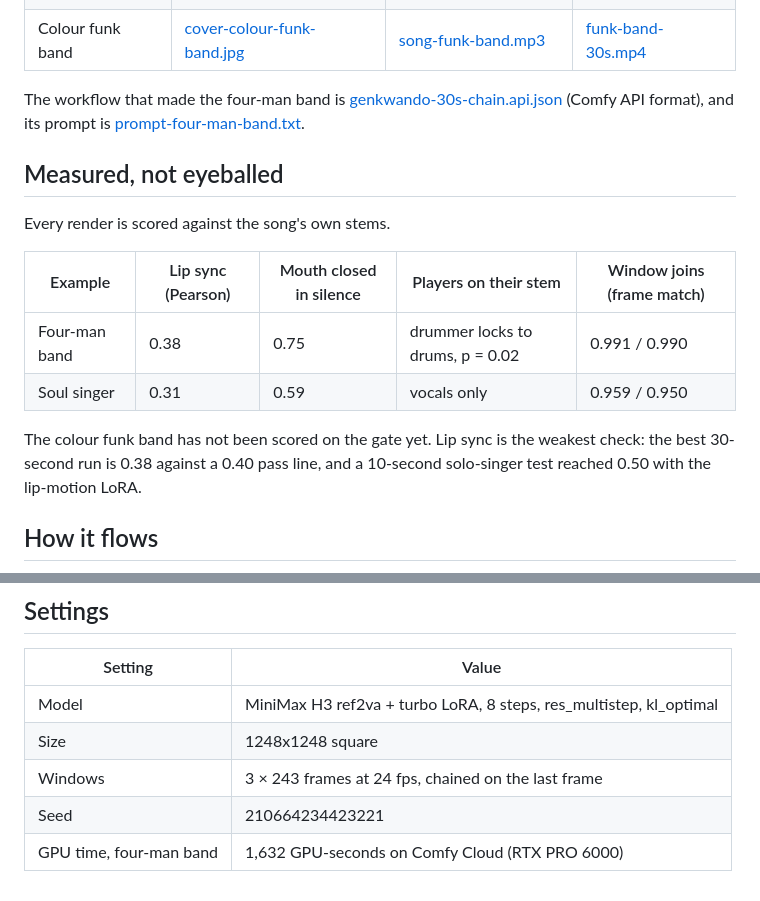
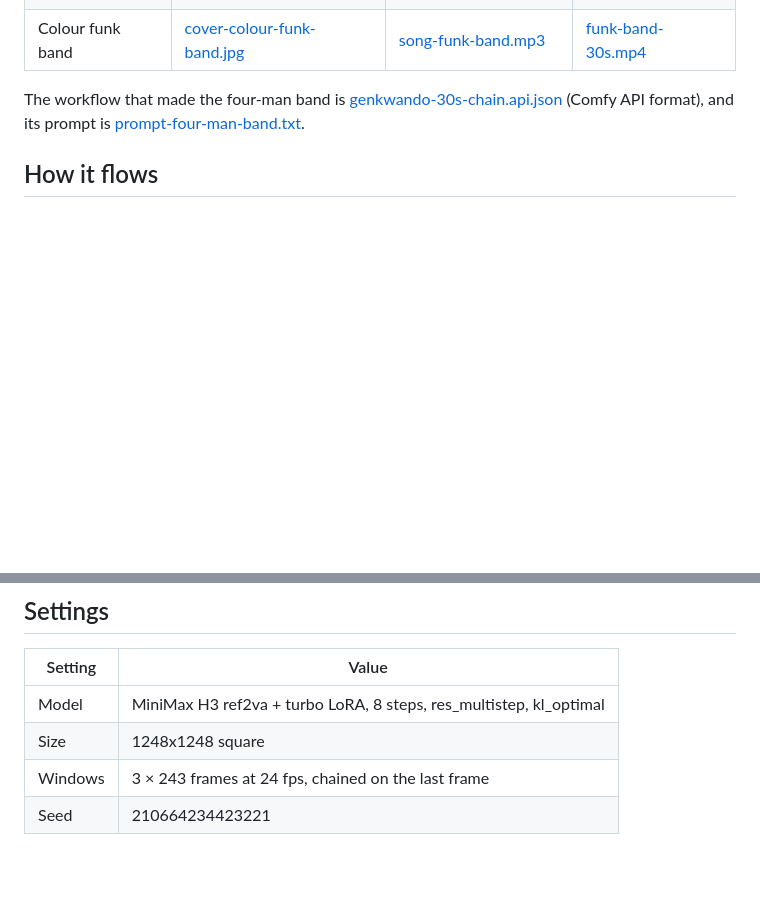
Before and after one commit to ronrauch/GenKwanDo, a Markdown page: examples/genkwando-30s/README.md, 2 parts joined by grey strips. GitHub-like rendering; blank space fills up the shorter version.

Commit message:
Docs: remove measured results
Co-Authored-By: Claude Opus 5.5 <noreply@anthropic.com>
Claude-Session: https://claude.ai/code/session_014PZpr4zFYVbFAdCrmLeKEX

```diff
--- a/examples/genkwando-30s/README.md
+++ b/examples/genkwando-30s/README.md
@@ -11,17 +11,6 @@ All art and music here were generated for this project (Z-Image covers, ACE-Step
 | Colour funk band | [cover-colour-funk-band.jpg](cover-colour-funk-band.jpg) | [song-funk-band.mp3](song-funk-band.mp3) | [funk-band-30s.mp4](funk-band-30s.mp4) |
 
 The workflow that made the four-man band is [genkwando-30s-chain.api.json](genkwando-30s-chain.api.json) (Comfy API format), and its prompt is [prompt-four-man-band.txt](prompt-four-man-band.txt).
-
-## Measured, not eyeballed
-
-Every render is scored against the song's own stems.
-
-| Example | Lip sync (Pearson) | Mouth closed in silence | Players on their stem | Window joins (frame match) |
-|---|---|---|---|---|
-| Four-man band | 0.38 | 0.75 | drummer locks to drums, p = 0.02 | 0.991 / 0.990 |
-| Soul singer | 0.31 | 0.59 | vocals only | 0.959 / 0.950 |
-
-The colour funk band has not been scored on the gate yet. Lip sync is the weakest check: the best 30-second run is 0.38 against a 0.40 pass line, and a 10-second solo-singer test reached 0.50 with the lip-motion LoRA.
 
 ## How it flows
 
@@ -94,4 +83,3 @@ The graph is grouped into zones. Z1 input, Z4 music slices, Z5 MiniMax H3, Z7 as
 | Size | 1248x1248 square |
 | Windows | 3 × 243 frames at 24 fps, chained on the last frame |
 | Seed | 210664234423221 |
-| GPU time, four-man band | 1,632 GPU-seconds on Comfy Cloud (RTX PRO 6000) |
```
Also changed, not shown: README.md (+0 -1 lines).
